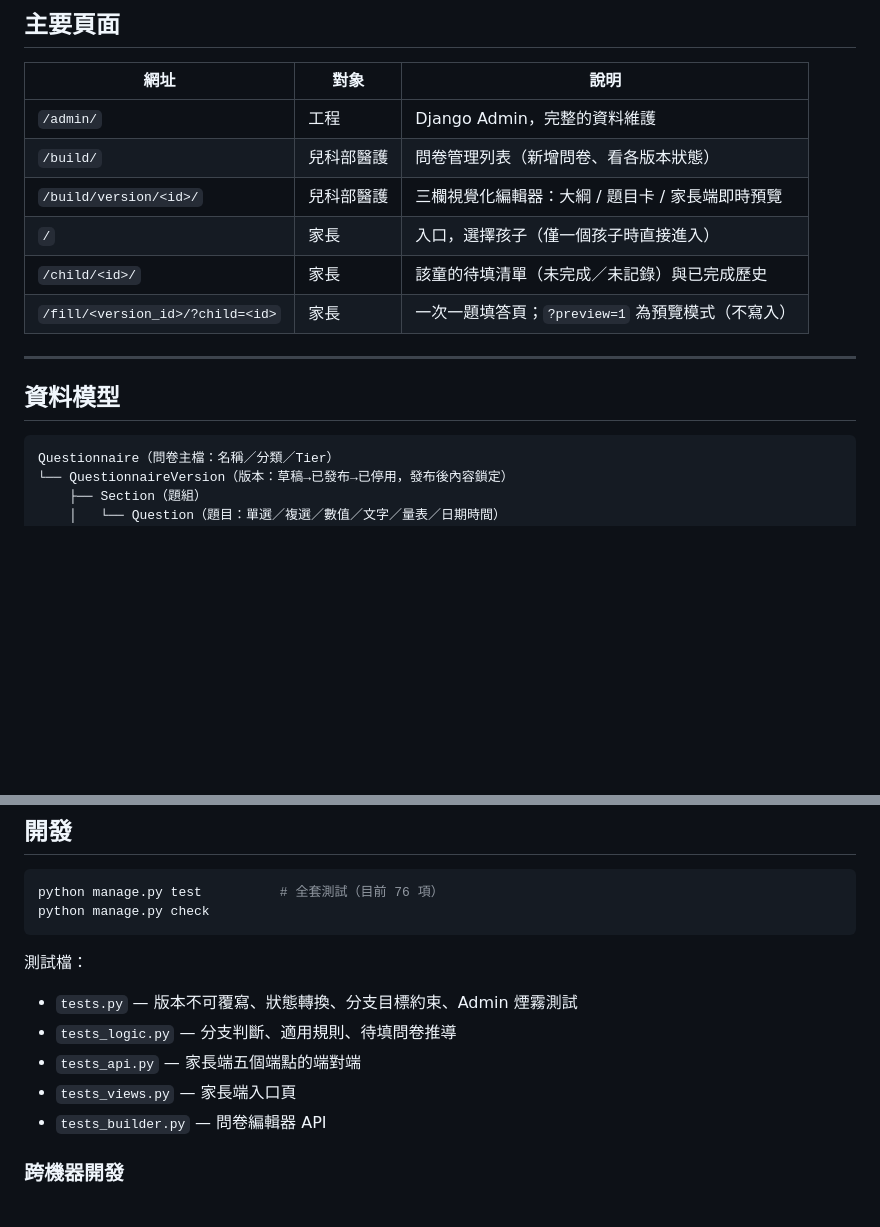
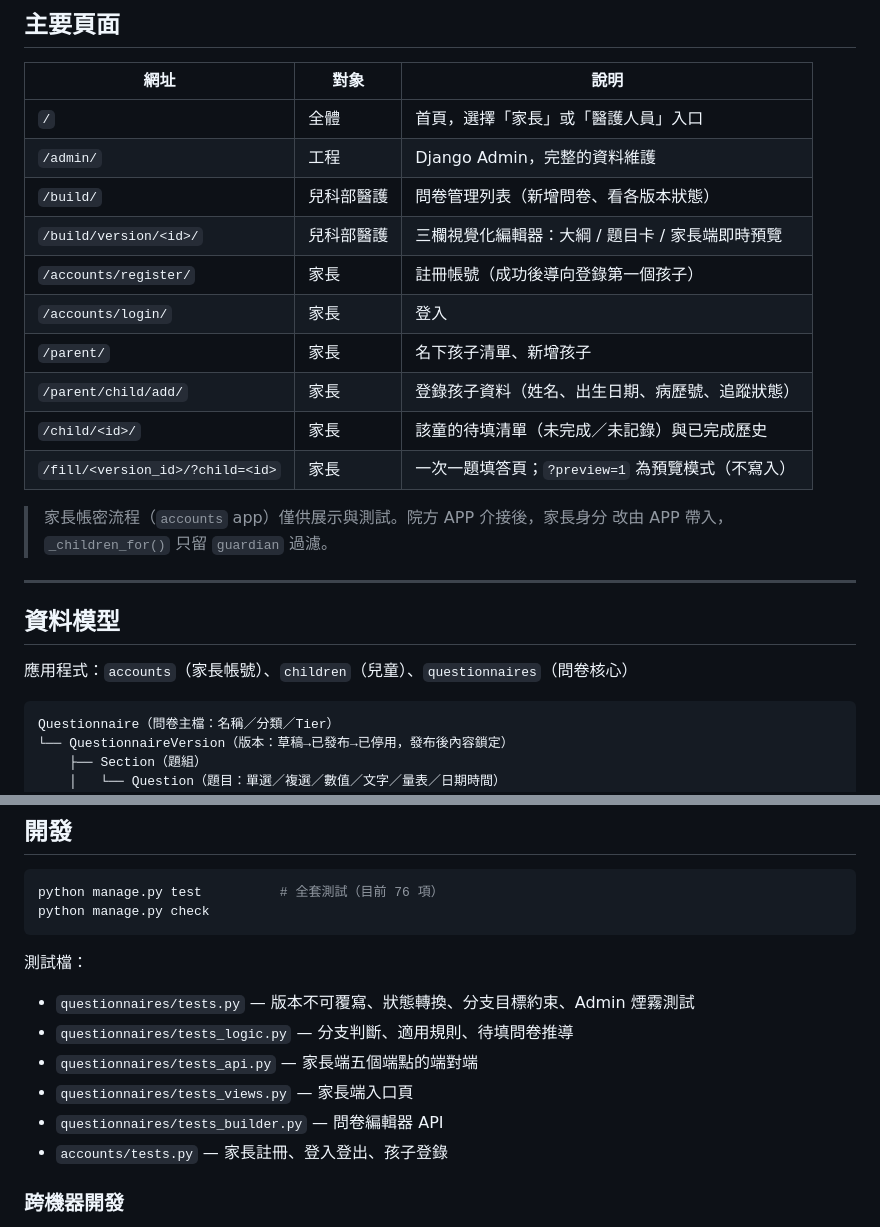
Before and after one commit to 3lrxzo/01-questionnaire, a Markdown page: README.md, 2 parts joined by grey strips. Drawn GitHub-style; blank space fills up the shorter version.

Commit message:
docs: README 補上首頁、家長帳號與孩子登錄的頁面與說明
Co-Authored-By: Claude Sonnet 5 <noreply@anthropic.com>
Claude-Session: https://claude.ai/code/session_016QJWUKU1tNXXFnbemnH6GD

````diff
--- a/README.md
+++ b/README.md
@@ -74,16 +74,25 @@ Fedora / Windows 的差異見 `.env.example` 內的註解。
 
 | 網址 | 對象 | 說明 |
 |---|---|---|
+| `/` | 全體 | 首頁，選擇「家長」或「醫護人員」入口 |
 | `/admin/` | 工程 | Django Admin，完整的資料維護 |
 | `/build/` | 兒科部醫護 | 問卷管理列表（新增問卷、看各版本狀態） |
 | `/build/version/<id>/` | 兒科部醫護 | 三欄視覺化編輯器：大綱 / 題目卡 / 家長端即時預覽 |
-| `/` | 家長 | 入口，選擇孩子（僅一個孩子時直接進入） |
+| `/accounts/register/` | 家長 | 註冊帳號（成功後導向登錄第一個孩子） |
+| `/accounts/login/` | 家長 | 登入 |
+| `/parent/` | 家長 | 名下孩子清單、新增孩子 |
+| `/parent/child/add/` | 家長 | 登錄孩子資料（姓名、出生日期、病歷號、追蹤狀態） |
 | `/child/<id>/` | 家長 | 該童的待填清單（未完成／未記錄）與已完成歷史 |
 | `/fill/<version_id>/?child=<id>` | 家長 | 一次一題填答頁；`?preview=1` 為預覽模式（不寫入） |
+
+> 家長帳密流程（`accounts` app）僅供展示與測試。院方 APP 介接後，家長身分
+> 改由 APP 帶入，`_children_for()` 只留 `guardian` 過濾。
 
 ---
 
 ## 資料模型
+
+應用程式：`accounts`（家長帳號）、`children`（兒童）、`questionnaires`（問卷核心）
 
 ```
 Questionnaire（問卷主檔：名稱／分類／Tier）
@@ -145,11 +154,12 @@ python manage.py check
 ```
 
 測試檔：
-- `tests.py` — 版本不可覆寫、狀態轉換、分支目標約束、Admin 煙霧測試
-- `tests_logic.py` — 分支判斷、適用規則、待填問卷推導
-- `tests_api.py` — 家長端五個端點的端對端
-- `tests_views.py` — 家長端入口頁
-- `tests_builder.py` — 問卷編輯器 API
+- `questionnaires/tests.py` — 版本不可覆寫、狀態轉換、分支目標約束、Admin 煙霧測試
+- `questionnaires/tests_logic.py` — 分支判斷、適用規則、待填問卷推導
+- `questionnaires/tests_api.py` — 家長端五個端點的端對端
+- `questionnaires/tests_views.py` — 家長端入口頁
+- `questionnaires/tests_builder.py` — 問卷編輯器 API
+- `accounts/tests.py` — 家長註冊、登入登出、孩子登錄
 
 ### 跨機器開發
 
````
